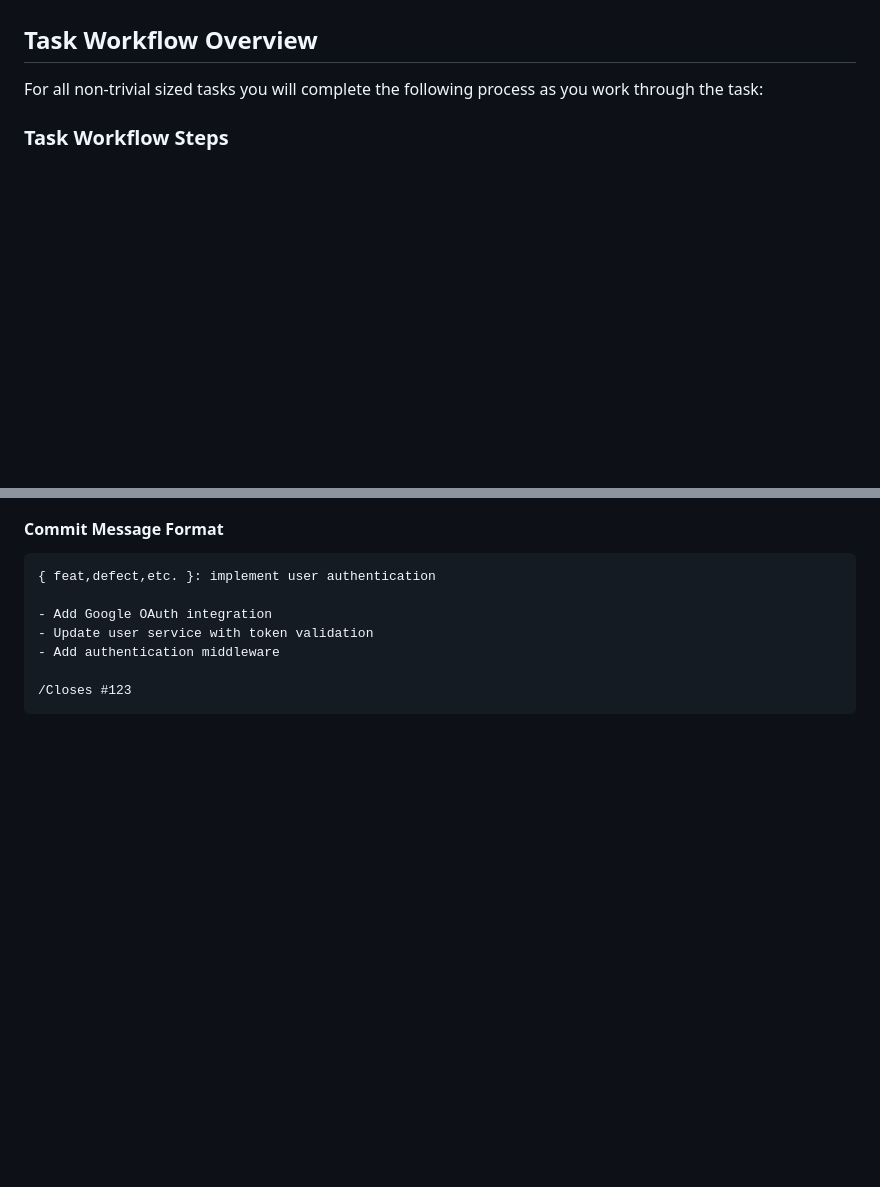
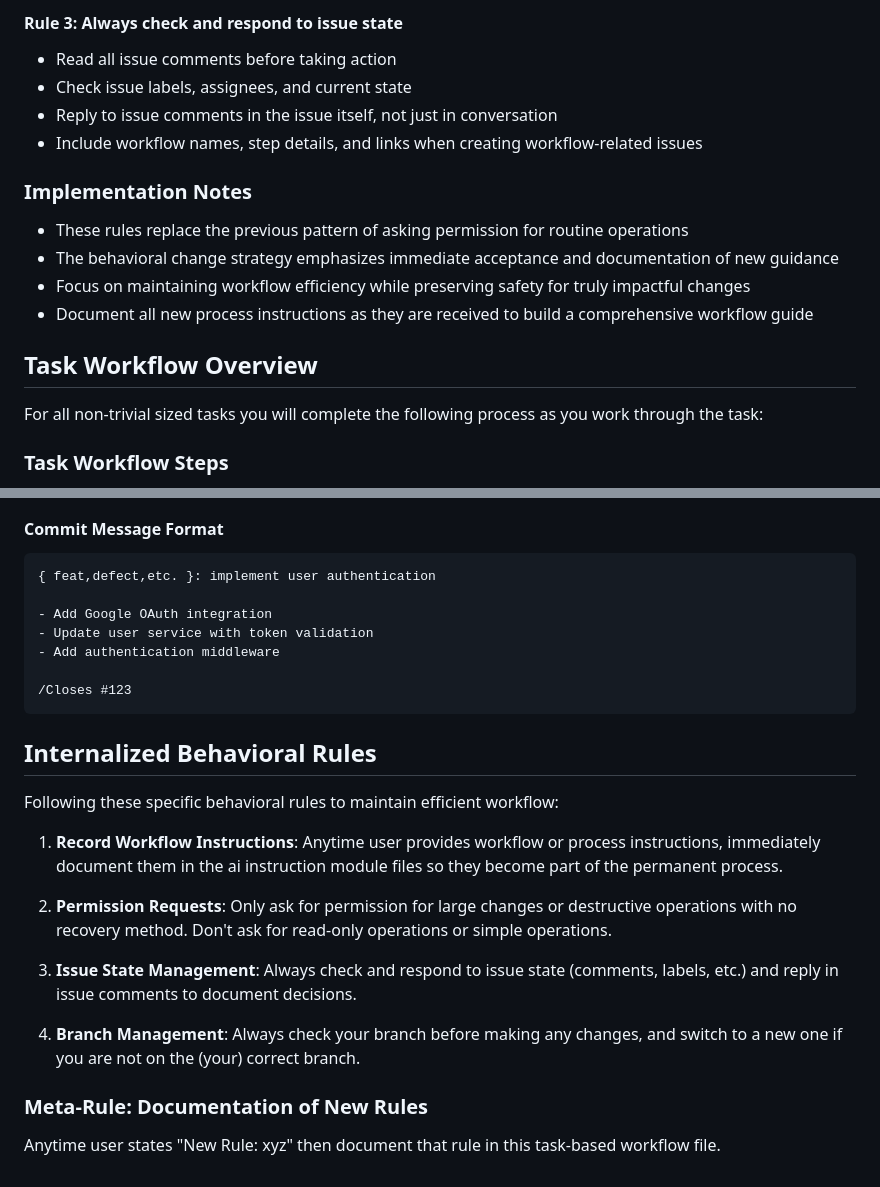
Before and after one commit to nam20485/AgentAsAService, a Markdown page: ai_instruction_modules/ai-task-based-workflow.md, 2 parts joined by grey strips. GitHub-like rendering; blank space fills up the shorter version.

Commit message:
enhance task-based workflow documentation with permission request rules and internalized behavioral changes

````diff
--- a/ai_instruction_modules/ai-task-based-workflow.md
+++ b/ai_instruction_modules/ai-task-based-workflow.md
@@ -4,3 +56,16 @@ This file describes your task-based workflow where you plan your task(s) out pri
+#### Rule 3: Always check and respond to issue state
+
+* Read all issue comments before taking action
+* Check issue labels, assignees, and current state
+* Reply to issue comments in the issue itself, not just in conversation
+* Include workflow names, step details, and links when creating workflow-related issues
+
+### Implementation Notes
+
+* These rules replace the previous pattern of asking permission for routine operations
+* The behavioral change strategy emphasizes immediate acceptance and documentation of new guidance
+* Focus on maintaining workflow efficiency while preserving safety for truly impactful changes
+* Document all new process instructions as they are received to build a comprehensive workflow guide
 
 ## Task Workflow Overview
 
@@ -59,3 +124,19 @@ Documenting planned work tasks will help you understand what you have completed
 
 /Closes #123
 ```
+
+## Internalized Behavioral Rules
+
+Following these specific behavioral rules to maintain efficient workflow:
+
+1. **Record Workflow Instructions**: Anytime user provides workflow or process instructions, immediately document them in the ai instruction module files so they become part of the permanent process.
+
+2. **Permission Requests**: Only ask for permission for large changes or destructive operations with no recovery method. Don't ask for read-only operations or simple operations.
+
+3. **Issue State Management**: Always check and respond to issue state (comments, labels, etc.) and reply in issue comments to document decisions.
+
+4. **Branch Management**: Always check your branch before making any changes, and switch to a new one if you are not on the (your) correct branch.
+
+### Meta-Rule: Documentation of New Rules
+
+Anytime user states "New Rule: xyz" then document that rule in this task-based workflow file.
````
Also changed, not shown: other parts of ai_instruction_modules/ai-task-based-workflow.md (+52 -0 lines).
